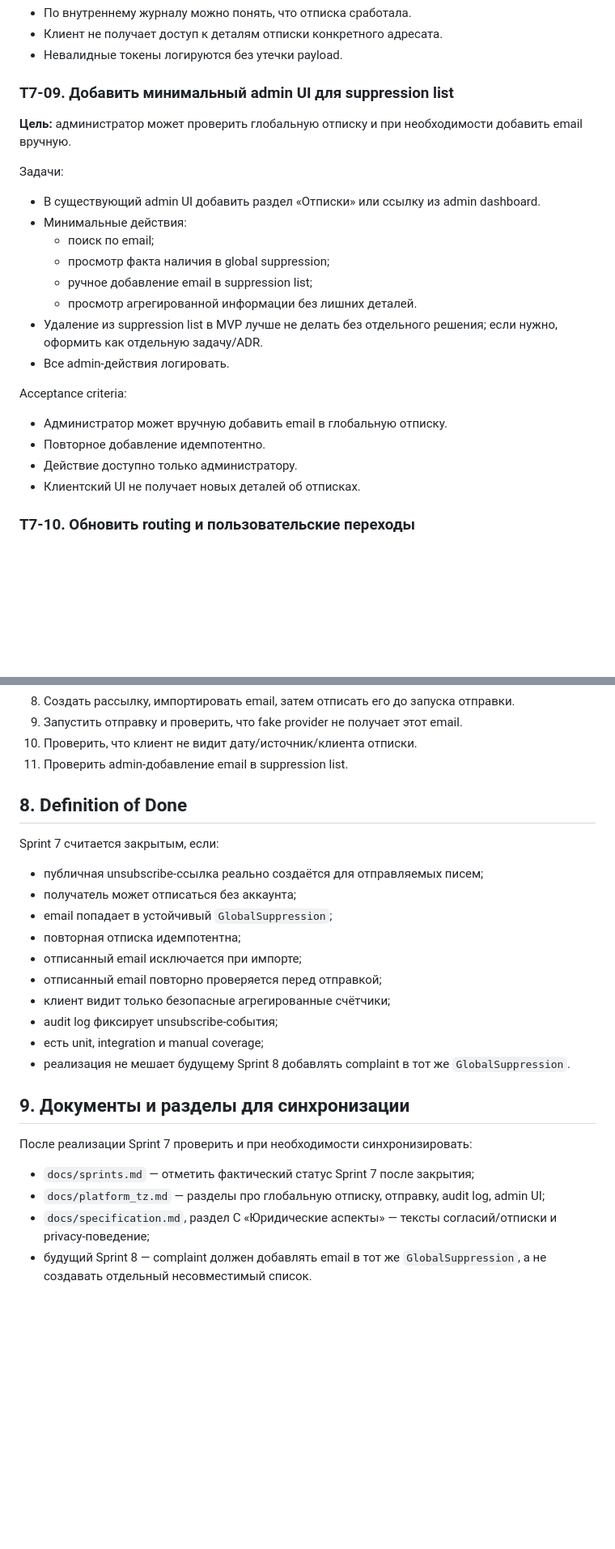
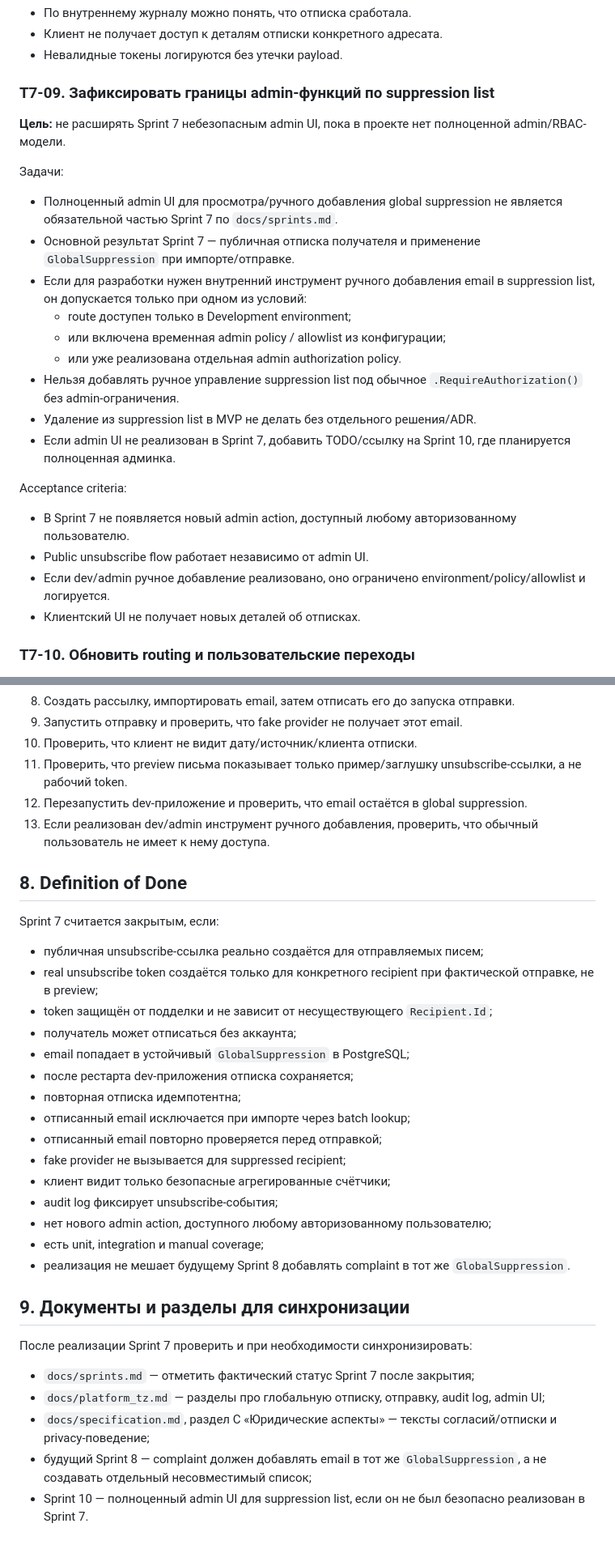
Before and after one commit to den1s1/pismolet, a Markdown page: source/tasks/sprint-7.md, 2 parts joined by grey strips. Shown at 81% size. Drawn GitHub-style; blank space fills up the shorter version.

Commit message:
[Технарь] Уточнить задачи Sprint 7 под текущий код

```diff
--- a/source/tasks/sprint-7.md
+++ b/source/tasks/sprint-7.md
@@ -249,26 +263,27 @@ Acceptance criteria:
 - Клиент не получает доступ к деталям отписки конкретного адресата.
 - Невалидные токены логируются без утечки payload.
 
-### T7-09. Добавить минимальный admin UI для suppression list
+### T7-09. Зафиксировать границы admin-функций по suppression list
 
-**Цель:** администратор может проверить глобальную отписку и при необходимости добавить email вручную.
+**Цель:** не расширять Sprint 7 небезопасным admin UI, пока в проекте нет полноценной admin/RBAC-модели.
 
 Задачи:
 
-- В существующий admin UI добавить раздел «Отписки» или ссылку из admin dashboard.
-- Минимальные действия:
-  - поиск по email;
-  - просмотр факта наличия в global suppression;
-  - ручное добавление email в suppression list;
-  - просмотр агрегированной информации без лишних деталей.
-- Удаление из suppression list в MVP лучше не делать без отдельного решения; если нужно, оформить как отдельную задачу/ADR.
-- Все admin-действия логировать.
+- Полноценный admin UI для просмотра/ручного добавления global suppression не является обязательной частью Sprint 7 по `docs/sprints.md`.
+- Основной результат Sprint 7 — публичная отписка получателя и применение `GlobalSuppression` при импорте/отправке.
+- Если для разработки нужен внутренний инструмент ручного добавления email в suppression list, он допускается только при одном из условий:
+  - route доступен только в Development environment;
+  - или включена временная admin policy / allowlist из конфигурации;
+  - или уже реализована отдельная admin authorization policy.
+- Нельзя добавлять ручное управление suppression list под обычное `.RequireAuthorization()` без admin-ограничения.
+- Удаление из suppression list в MVP не делать без отдельного решения/ADR.
+- Если admin UI не реализован в Sprint 7, добавить TODO/ссылку на Sprint 10, где планируется полноценная админка.
 
 Acceptance criteria:
 
-- Администратор может вручную добавить email в глобальную отписку.
-- Повторное добавление идемпотентно.
-- Действие доступно только администратору.
+- В Sprint 7 не появляется новый admin action, доступный любому авторизованному пользователю.
+- Public unsubscribe flow работает независимо от admin UI.
+- Если dev/admin ручное добавление реализовано, оно ограничено environment/policy/allowlist и логируется.
 - Клиентский UI не получает новых деталей об отписках.
 
 ### T7-10. Обновить routing и пользовательские переходы
@@ -337,20 +358,27 @@ Acceptance criteria:
 8. Создать рассылку, импортировать email, затем отписать его до запуска отправки.
 9. Запустить отправку и проверить, что fake provider не получает этот email.
 10. Проверить, что клиент не видит дату/источник/клиента отписки.
-11. Проверить admin-добавление email в suppression list.
+11. Проверить, что preview письма показывает только пример/заглушку unsubscribe-ссылки, а не рабочий token.
+12. Перезапустить dev-приложение и проверить, что email остаётся в global suppression.
+13. Если реализован dev/admin инструмент ручного добавления, проверить, что обычный пользователь не имеет к нему доступа.
 
 ## 8. Definition of Done
 
 Sprint 7 считается закрытым, если:
 
 - публичная unsubscribe-ссылка реально создаётся для отправляемых писем;
+- real unsubscribe token создаётся только для конкретного recipient при фактической отправке, не в preview;
+- token защищён от подделки и не зависит от несуществующего `Recipient.Id`;
 - получатель может отписаться без аккаунта;
-- email попадает в устойчивый `GlobalSuppression`;
+- email попадает в устойчивый `GlobalSuppression` в PostgreSQL;
+- после рестарта dev-приложения отписка сохраняется;
 - повторная отписка идемпотентна;
-- отписанный email исключается при импорте;
+- отписанный email исключается при импорте через batch lookup;
 - отписанный email повторно проверяется перед отправкой;
+- fake provider не вызывается для suppressed recipient;
 - клиент видит только безопасные агрегированные счётчики;
 - audit log фиксирует unsubscribe-события;
+- нет нового admin action, доступного любому авторизованному пользователю;
 - есть unit, integration и manual coverage;
 - реализация не мешает будущему Sprint 8 добавлять complaint в тот же `GlobalSuppression`.
 
@@ -361,4 +389,5 @@ Sprint 7 считается закрытым, если:
 - `docs/sprints.md` — отметить фактический статус Sprint 7 после закрытия;
 - `docs/platform_tz.md` — разделы про глобальную отписку, отправку, audit log, admin UI;
 - `docs/specification.md`, раздел C «Юридические аспекты» — тексты согласий/отписки и privacy-поведение;
-- будущий Sprint 8 — complaint должен добавлять email в тот же `GlobalSuppression`, а не создавать отдельный несовместимый список.
+- будущий Sprint 8 — complaint должен добавлять email в тот же `GlobalSuppression`, а не создавать отдельный несовместимый список;
+- Sprint 10 — полноценный admin UI для suppression list, если он не был безопасно реализован в Sprint 7.
```
Also changed, not shown: other parts of source/tasks/sprint-7.md (+38 -18 lines).
